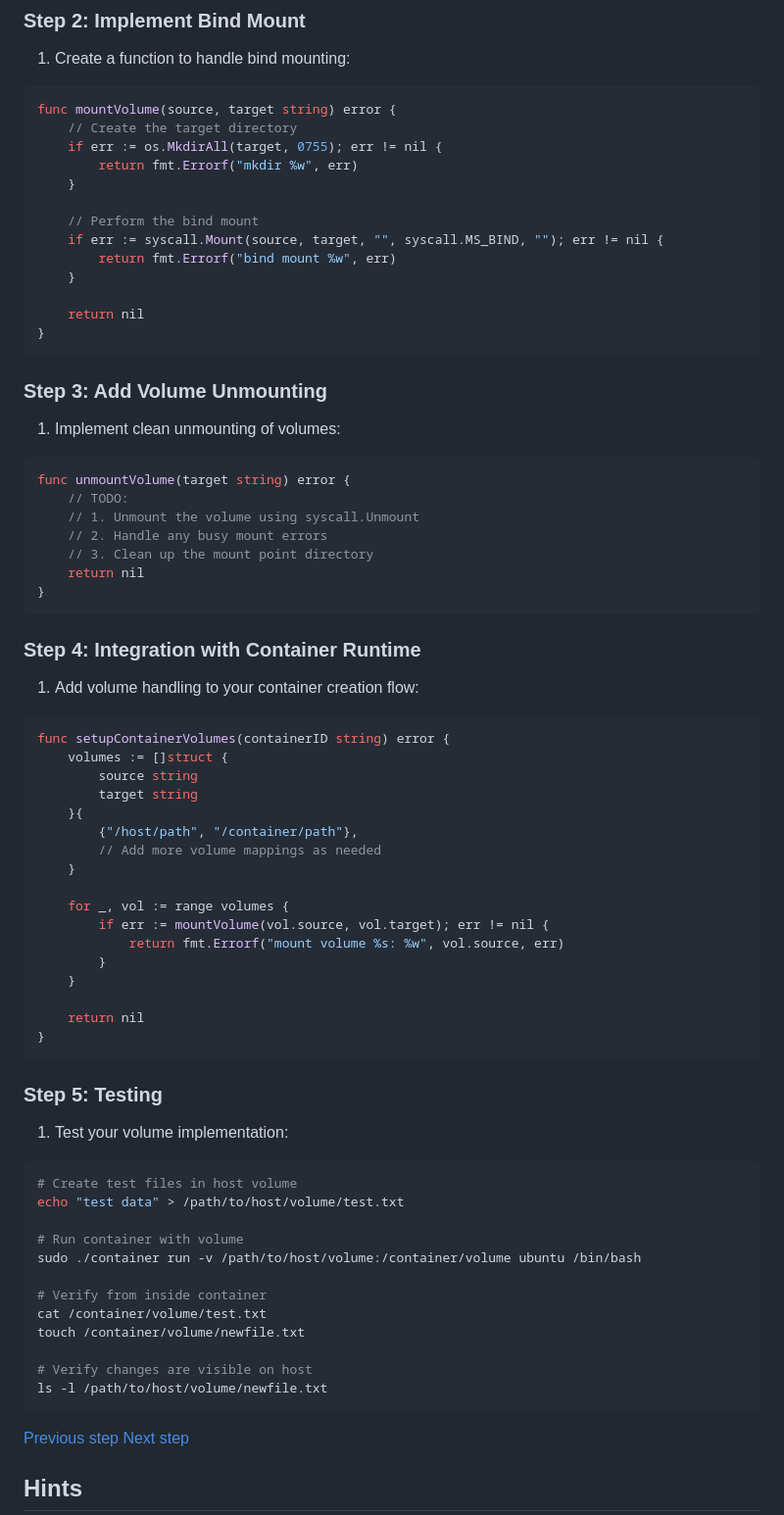
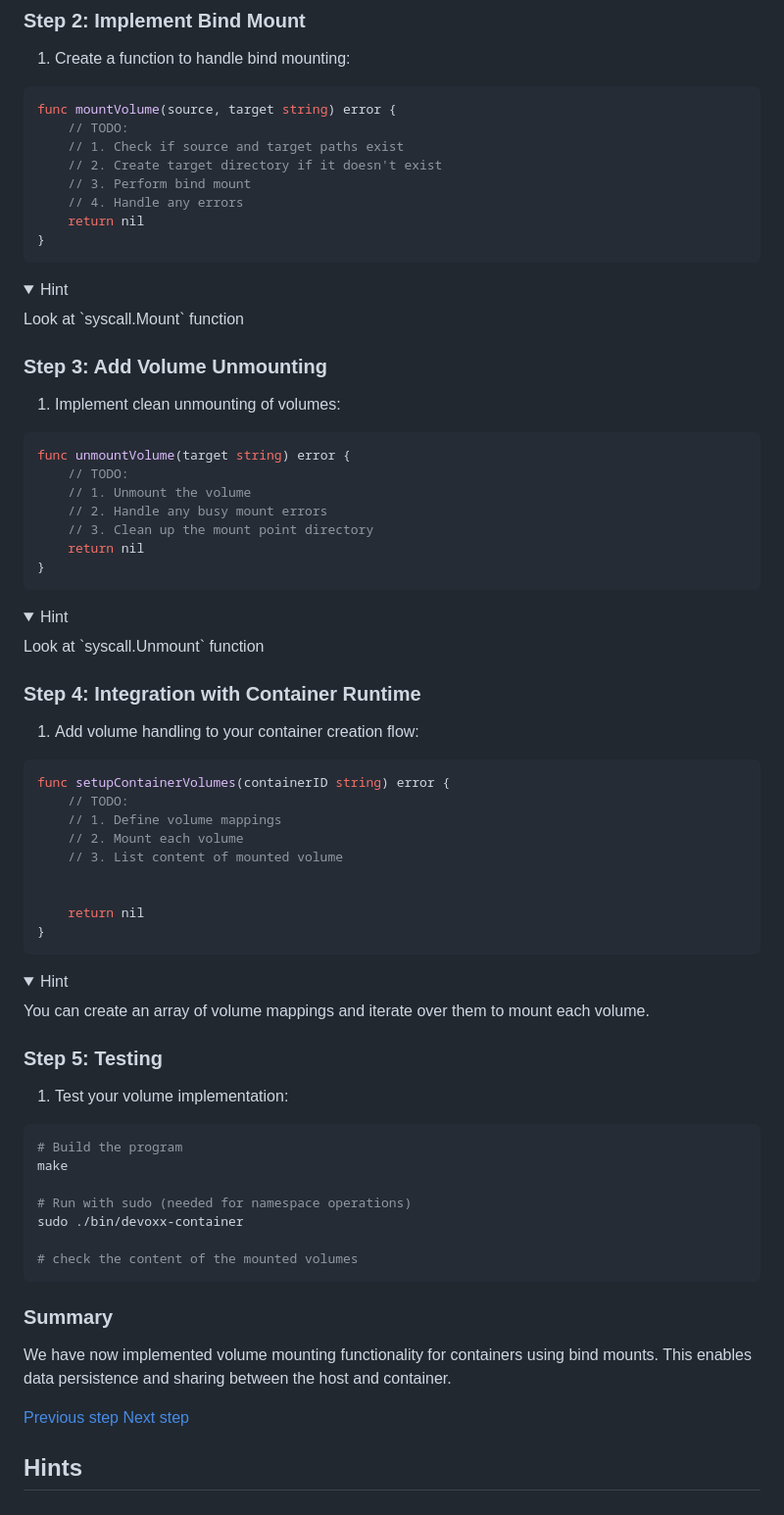
Before and after one commit to rumpl/devoxx-docker, a Markdown page: docs/06-volumes.md, the part around the change. Shown: that part at 98% size. GitHub-like rendering; folded sections open.

Commit message:
update 06-volumes.md documentation
Signed-off-by: Guillaume Lours <705411+glours@users.noreply.github.com>

````diff
--- a/docs/06-volumes.md
+++ b/docs/06-volumes.md
@@ -28,19 +28,19 @@ func setupVolume(volumePath, containerPath string) error {
 
 ```go
 func mountVolume(source, target string) error {
-    // Create the target directory
-    if err := os.MkdirAll(target, 0755); err != nil {
-        return fmt.Errorf("mkdir %w", err)
-    }
-
-    // Perform the bind mount
-    if err := syscall.Mount(source, target, "", syscall.MS_BIND, ""); err != nil {
-        return fmt.Errorf("bind mount %w", err)
-    }
-
-    return nil
+	// TODO:
+	// 1. Check if source and target paths exist
+	// 2. Create target directory if it doesn't exist
+	// 3. Perform bind mount
+	// 4. Handle any errors
+	return nil
 }
 ```
+
+<details>
+<summary>Hint</summary>
+Look at `syscall.Mount` function
+</details>
 
 ### Step 3: Add Volume Unmounting
 
@@ -49,12 +49,16 @@ func mountVolume(source, target string) error {
 ```go
 func unmountVolume(target string) error {
     // TODO:
-    // 1. Unmount the volume using syscall.Unmount
+    // 1. Unmount the volume
     // 2. Handle any busy mount errors
     // 3. Clean up the mount point directory
     return nil
 }
 ```
+<details>
+<summary>Hint</summary>
+Look at `syscall.Unmount` function
+</details>
 
 ### Step 4: Integration with Container Runtime
 
@@ -62,42 +66,38 @@ func unmountVolume(target string) error {
 
 ```go
 func setupContainerVolumes(containerID string) error {
-    volumes := []struct {
-        source string
-        target string
-    }{
-        {"/host/path", "/container/path"},
-        // Add more volume mappings as needed
-    }
+	// TODO:
+	// 1. Define volume mappings
+	// 2. Mount each volume
+	// 3. List content of mounted volume
 
-    for _, vol := range volumes {
-        if err := mountVolume(vol.source, vol.target); err != nil {
-            return fmt.Errorf("mount volume %s: %w", vol.source, err)
-        }
-    }
 
     return nil
 }
 ```
+<details>
+<summary>Hint</summary>
+You can create an array of volume mappings and iterate over them to mount each volume.
+</details>
 
 ### Step 5: Testing
 
 1. Test your volume implementation:
 
 ```console
-# Create test files in host volume
-echo "test data" > /path/to/host/volume/test.txt
+# Build the program
+make
 
-# Run container with volume
-sudo ./container run -v /path/to/host/volume:/container/volume ubuntu /bin/bash
+# Run with sudo (needed for namespace operations)
+sudo ./bin/devoxx-container
 
-# Verify from inside container
-cat /container/volume/test.txt
-touch /container/volume/newfile.txt
+# check the content of the mounted volumes
+```
 
-# Verify changes are visible on host
-ls -l /path/to/host/volume/newfile.txt
-```
+### Summary
+
+We have now implemented volume mounting functionality for containers using bind
+mounts. This enables data persistence and sharing between the host and container.
 
 [Previous step](./05-cgroups.md) [Next step](07-ipc.md)
 
````
